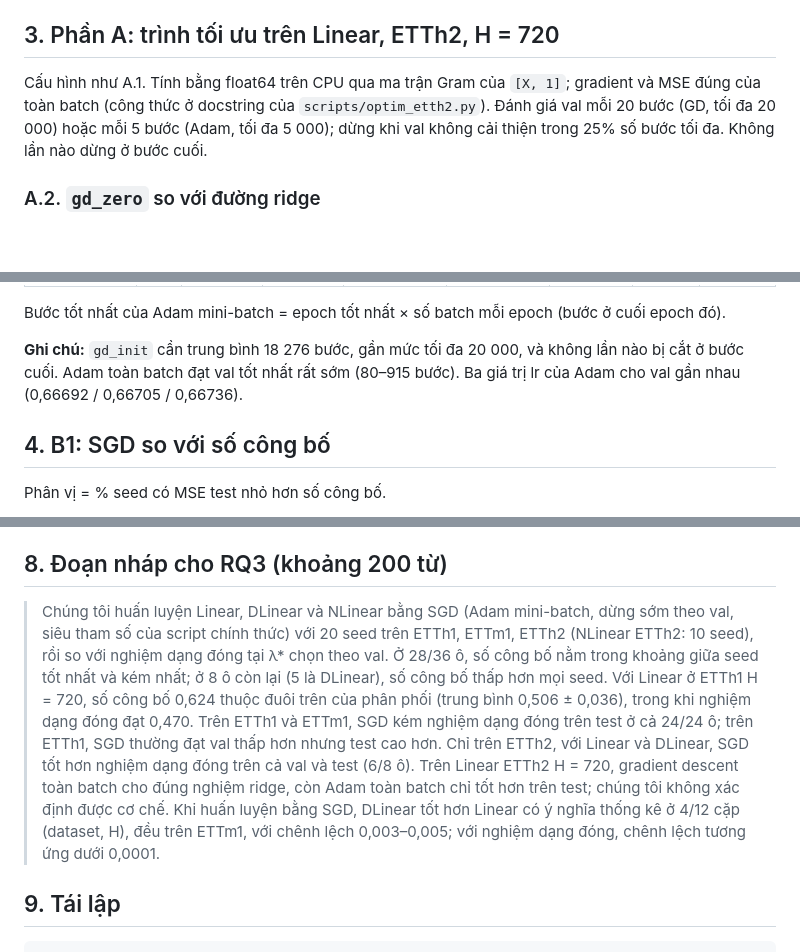
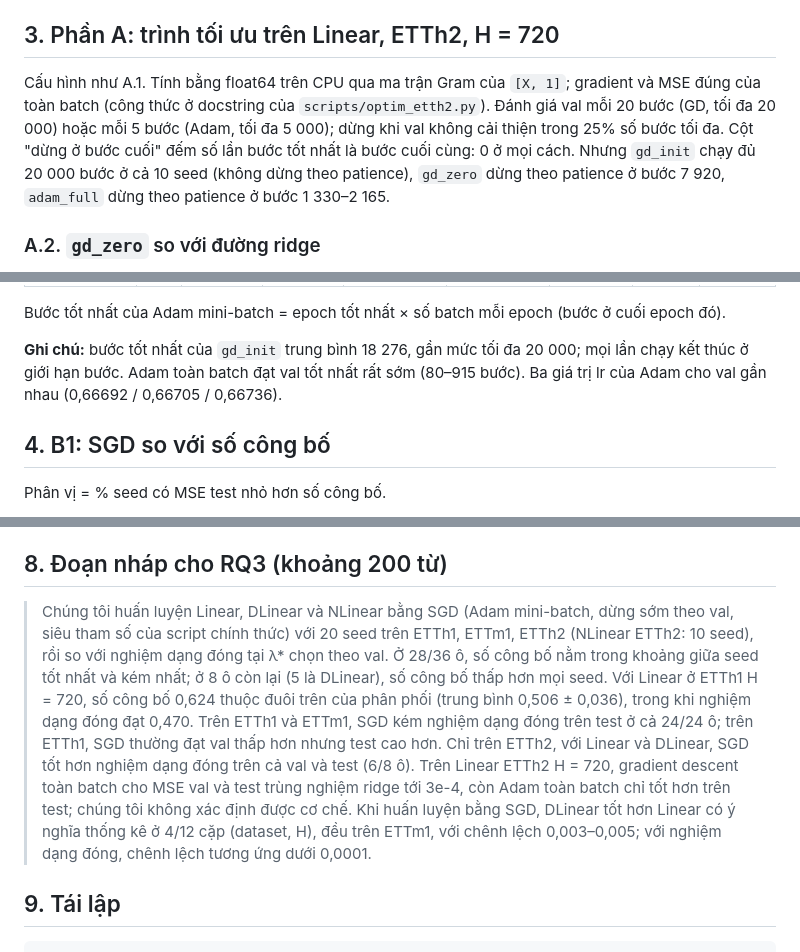
Before and after one commit to tanh-tanh/AIO_dlinear, a Markdown page: docs/BAO_CAO_SGD_B1_B4.md, 3 parts joined by grey strips. Rendered like a GitHub page; blank space fills up the shorter version.

```diff
--- a/docs/BAO_CAO_SGD_B1_B4.md
+++ b/docs/BAO_CAO_SGD_B1_B4.md
@@ -92,7 +92,7 @@ Số seed thực tế: ETTh1 20 seed (2021–2040) mọi ô; ETTm1 20 seed (2021
 
 ## 3. Phần A: trình tối ưu trên Linear, ETTh2, H = 720
 
-Cấu hình như A.1. Tính bằng float64 trên CPU qua ma trận Gram của `[X, 1]`; gradient và MSE đúng của toàn batch (công thức ở docstring của `scripts/optim_etth2.py`). Đánh giá val mỗi 20 bước (GD, tối đa 20 000) hoặc mỗi 5 bước (Adam, tối đa 5 000); dừng khi val không cải thiện trong 25% số bước tối đa. Không lần nào dừng ở bước cuối.
+Cấu hình như A.1. Tính bằng float64 trên CPU qua ma trận Gram của `[X, 1]`; gradient và MSE đúng của toàn batch (công thức ở docstring của `scripts/optim_etth2.py`). Đánh giá val mỗi 20 bước (GD, tối đa 20 000) hoặc mỗi 5 bước (Adam, tối đa 5 000); dừng khi val không cải thiện trong 25% số bước tối đa. Cột "dừng ở bước cuối" đếm số lần bước tốt nhất là bước cuối cùng: 0 ở mọi cách. Nhưng `gd_init` chạy đủ 20 000 bước ở cả 10 seed (không dừng theo patience), `gd_zero` dừng theo patience ở bước 7 920, `adam_full` dừng theo patience ở bước 1 330–2 165.
 
 ### A.2. `gd_zero` so với đường ridge
 
@@ -115,7 +115,7 @@ Cấu hình như A.1. Tính bằng float64 trên CPU qua ma trận Gram của `[
 
 Bước tốt nhất của Adam mini-batch = epoch tốt nhất × số batch mỗi epoch (bước ở cuối epoch đó).
 
-**Ghi chú:** `gd_init` cần trung bình 18 276 bước, gần mức tối đa 20 000, và không lần nào bị cắt ở bước cuối. Adam toàn batch đạt val tốt nhất rất sớm (80–915 bước). Ba giá trị lr của Adam cho val gần nhau (0,66692 / 0,66705 / 0,66736).
+**Ghi chú:** bước tốt nhất của `gd_init` trung bình 18 276, gần mức tối đa 20 000; mọi lần chạy kết thúc ở giới hạn bước. Adam toàn batch đạt val tốt nhất rất sớm (80–915 bước). Ba giá trị lr của Adam cho val gần nhau (0,66692 / 0,66705 / 0,66736).
 
 ## 4. B1: SGD so với số công bố
 
@@ -258,7 +258,7 @@ Mỗi ô là một (dataset, H). Trong mỗi ô: điểm là MSE test của từ
 
 ## 8. Đoạn nháp cho RQ3 (khoảng 200 từ)
 
-> Chúng tôi huấn luyện Linear, DLinear và NLinear bằng SGD (Adam mini-batch, dừng sớm theo val, siêu tham số của script chính thức) với 20 seed trên ETTh1, ETTm1, ETTh2 (NLinear ETTh2: 10 seed), rồi so với nghiệm dạng đóng tại λ* chọn theo val. Ở 28/36 ô, số công bố nằm trong khoảng giữa seed tốt nhất và kém nhất; ở 8 ô còn lại (5 là DLinear), số công bố thấp hơn mọi seed. Với Linear ở ETTh1 H = 720, số công bố 0,624 thuộc đuôi trên của phân phối (trung bình 0,506 ± 0,036), trong khi nghiệm dạng đóng đạt 0,470. Trên ETTh1 và ETTm1, SGD kém nghiệm dạng đóng trên test ở cả 24/24 ô; trên ETTh1, SGD thường đạt val thấp hơn nhưng test cao hơn. Chỉ trên ETTh2, với Linear và DLinear, SGD tốt hơn nghiệm dạng đóng trên cả val và test (6/8 ô). Trên Linear ETTh2 H = 720, gradient descent toàn batch cho đúng nghiệm ridge, còn Adam toàn batch chỉ tốt hơn trên test; chúng tôi không xác định được cơ chế. Khi huấn luyện bằng SGD, DLinear tốt hơn Linear có ý nghĩa thống kê ở 4/12 cặp (dataset, H), đều trên ETTm1, với chênh lệch 0,003–0,005; với nghiệm dạng đóng, chênh lệch tương ứng dưới 0,0001.
+> Chúng tôi huấn luyện Linear, DLinear và NLinear bằng SGD (Adam mini-batch, dừng sớm theo val, siêu tham số của script chính thức) với 20 seed trên ETTh1, ETTm1, ETTh2 (NLinear ETTh2: 10 seed), rồi so với nghiệm dạng đóng tại λ* chọn theo val. Ở 28/36 ô, số công bố nằm trong khoảng giữa seed tốt nhất và kém nhất; ở 8 ô còn lại (5 là DLinear), số công bố thấp hơn mọi seed. Với Linear ở ETTh1 H = 720, số công bố 0,624 thuộc đuôi trên của phân phối (trung bình 0,506 ± 0,036), trong khi nghiệm dạng đóng đạt 0,470. Trên ETTh1 và ETTm1, SGD kém nghiệm dạng đóng trên test ở cả 24/24 ô; trên ETTh1, SGD thường đạt val thấp hơn nhưng test cao hơn. Chỉ trên ETTh2, với Linear và DLinear, SGD tốt hơn nghiệm dạng đóng trên cả val và test (6/8 ô). Trên Linear ETTh2 H = 720, gradient descent toàn batch cho MSE val và test trùng nghiệm ridge tới 3e-4, còn Adam toàn batch chỉ tốt hơn trên test; chúng tôi không xác định được cơ chế. Khi huấn luyện bằng SGD, DLinear tốt hơn Linear có ý nghĩa thống kê ở 4/12 cặp (dataset, H), đều trên ETTm1, với chênh lệch 0,003–0,005; với nghiệm dạng đóng, chênh lệch tương ứng dưới 0,0001.
 
 ## 9. Tái lập
 
```
Also changed, not shown: other parts of docs/BAO_CAO_SGD_B1_B4.md (+8 -8 lines).
